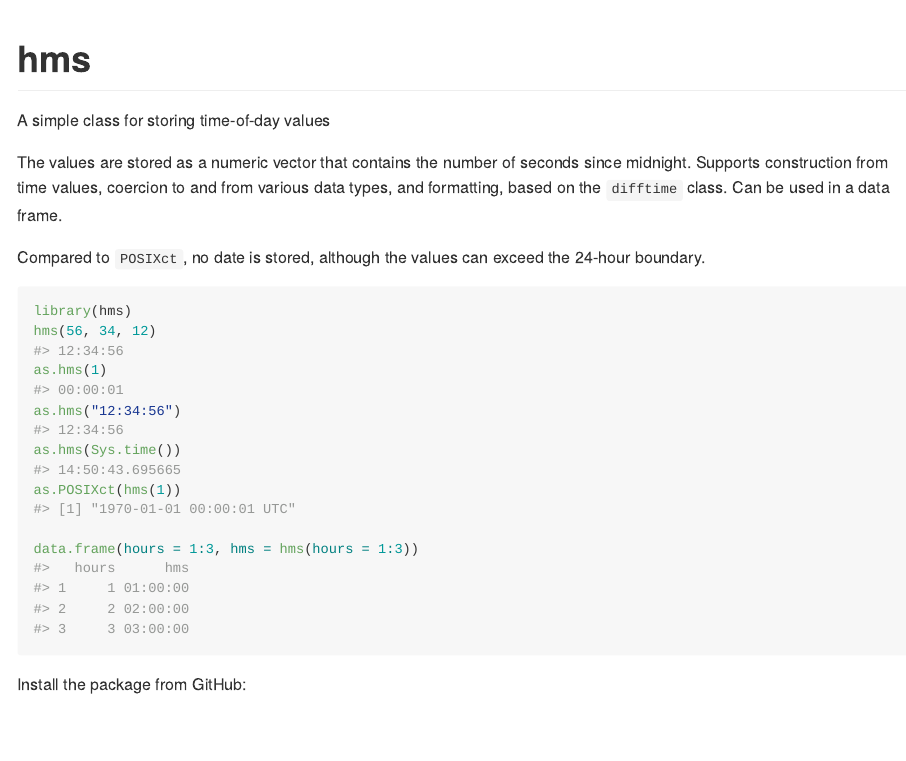
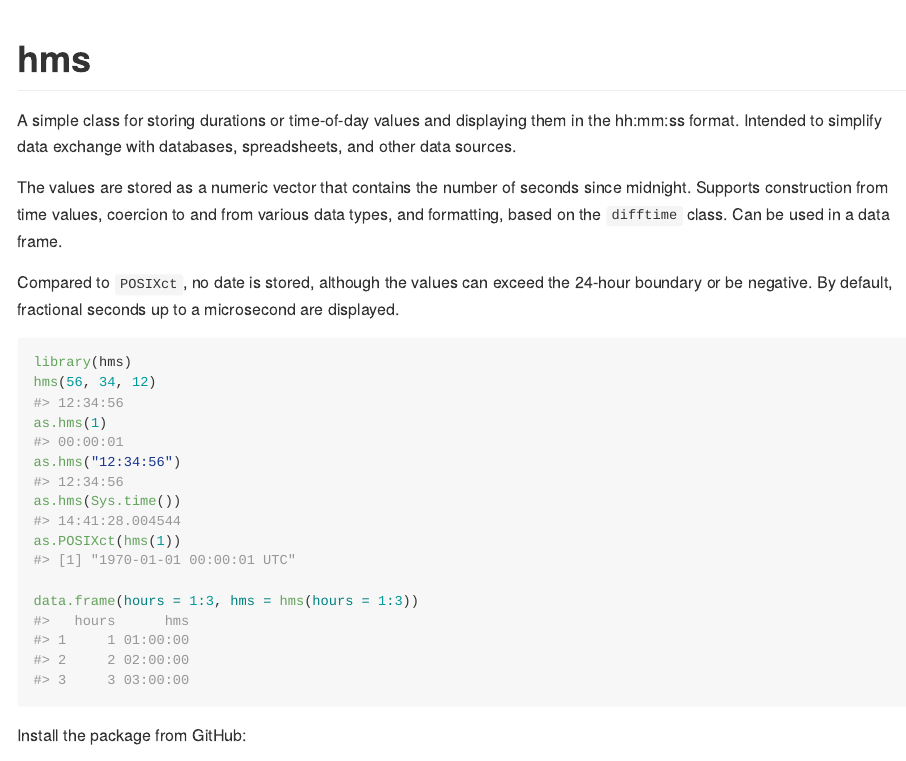
Before and after one commit to tidyverse/hms, an R Markdown document (README.Rmd): the page in a window 1100 px wide, from its top. The pictures show the output file README.md that the author committed with the source, drawn offline in the style of GitHub; badge pictures from the web are left out.

Commit message:
clarify intended usage
fixes #25

````diff
--- a/README.Rmd
+++ b/README.Rmd
@@ -1,10 +1,13 @@
 ---
-output: github_document
+output:
+  github_document:
+    html_preview: false
 ---
 
 # hms [![Travis-CI Build Status](https://travis-ci.org/rstats-db/hms.svg?branch=master)](https://travis-ci.org/rstats-db/hms) [![AppVeyor Build Status](https://ci.appveyor.com/api/projects/status/github/rstats-db/hms?branch=master&svg=true)](https://ci.appveyor.com/project/rstats-db/hms) [![Coverage Status](https://img.shields.io/codecov/c/github/rstats-db/hms/master.svg)](https://codecov.io/github/rstats-db/hms?branch=master) [![CRAN_Status_Badge](http://www.r-pkg.org/badges/version/hms)](https://cran.r-project.org/package=hms)
 
-A simple class for storing time-of-day values
+A simple class for storing durations or time-of-day values and displaying them in the hh:mm:ss format.
+Intended to simplify data exchange with databases, spreadsheets, and other data sources.
 
 The values are stored as a numeric vector that contains the number of seconds
 since midnight.  Supports construction from time values, coercion to and from
@@ -12,7 +15,8 @@ various data types, and formatting, based on the `difftime` class.  Can be
 used in a data frame.
 
 Compared to `POSIXct`, no date is stored, although the values can exceed
-the 24-hour boundary.
+the 24-hour boundary or be negative.
+By default, fractional seconds up to a microsecond are displayed.
 
 ```{r, echo = FALSE}
 knitr::opts_chunk$set(
````
Also changed, not shown: README.md.
